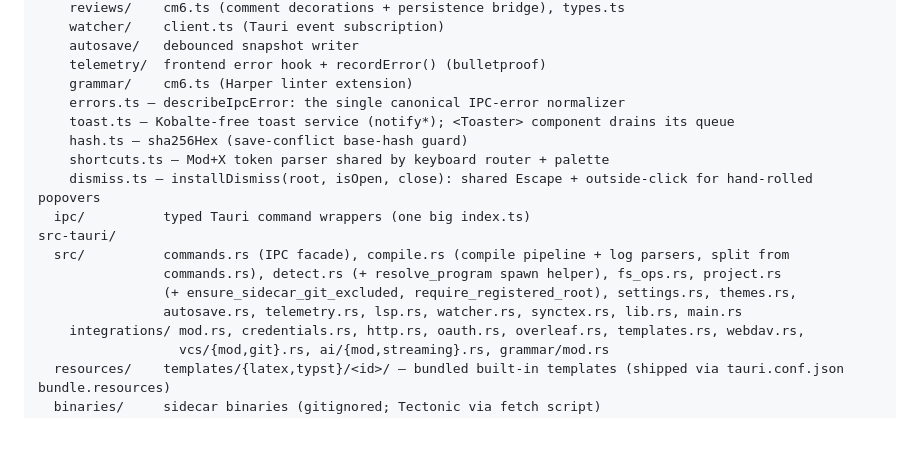
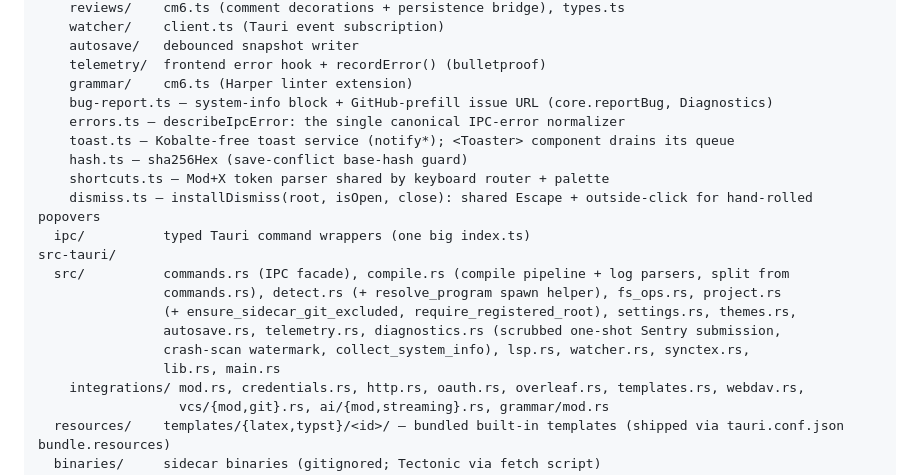
Before and after one commit to typeward/typeward, a Markdown page: CLAUDE.md, the part around one of its changes. Rendered like a GitHub page; blank space fills up the shorter version.

Commit message:
docs: telemetry + Sentry bullets cover the new submission surface
Local capture unchanged; document the Diagnostics screen, the one-shot
Rust Sentry path with scrubbing rules, the 0.46.x pin rationale, the
install id ownership split (Rust mints, TS mirrors), and the watermark
crash scan.

```diff
--- a/CLAUDE.md
+++ b/CLAUDE.md
@@ -215,6 +215,7 @@ src/
     autosave/   debounced snapshot writer
     telemetry/  frontend error hook + recordError() (bulletproof)
     grammar/    cm6.ts (Harper linter extension)
+    bug-report.ts — system-info block + GitHub-prefill issue URL (core.reportBug, Diagnostics)
     errors.ts — describeIpcError: the single canonical IPC-error normalizer
     toast.ts — Kobalte-free toast service (notify*); <Toaster> component drains its queue
     hash.ts — sha256Hex (save-conflict base-hash guard)
@@ -225,7 +226,9 @@ src-tauri/
   src/          commands.rs (IPC facade), compile.rs (compile pipeline + log parsers, split from
                 commands.rs), detect.rs (+ resolve_program spawn helper), fs_ops.rs, project.rs
                 (+ ensure_sidecar_git_excluded, require_registered_root), settings.rs, themes.rs,
-                autosave.rs, telemetry.rs, lsp.rs, watcher.rs, synctex.rs, lib.rs, main.rs
+                autosave.rs, telemetry.rs, diagnostics.rs (scrubbed one-shot Sentry submission,
+                crash-scan watermark, collect_system_info), lsp.rs, watcher.rs, synctex.rs,
+                lib.rs, main.rs
     integrations/ mod.rs, credentials.rs, http.rs, oauth.rs, overleaf.rs, templates.rs, webdav.rs,
                   vcs/{mod,git}.rs, ai/{mod,streaming}.rs, grammar/mod.rs
   resources/    templates/{latex,typst}/<id>/ — bundled built-in templates (shipped via tauri.conf.json bundle.resources)
```
Also changed, not shown: other parts of CLAUDE.md (+2 -2 lines).
